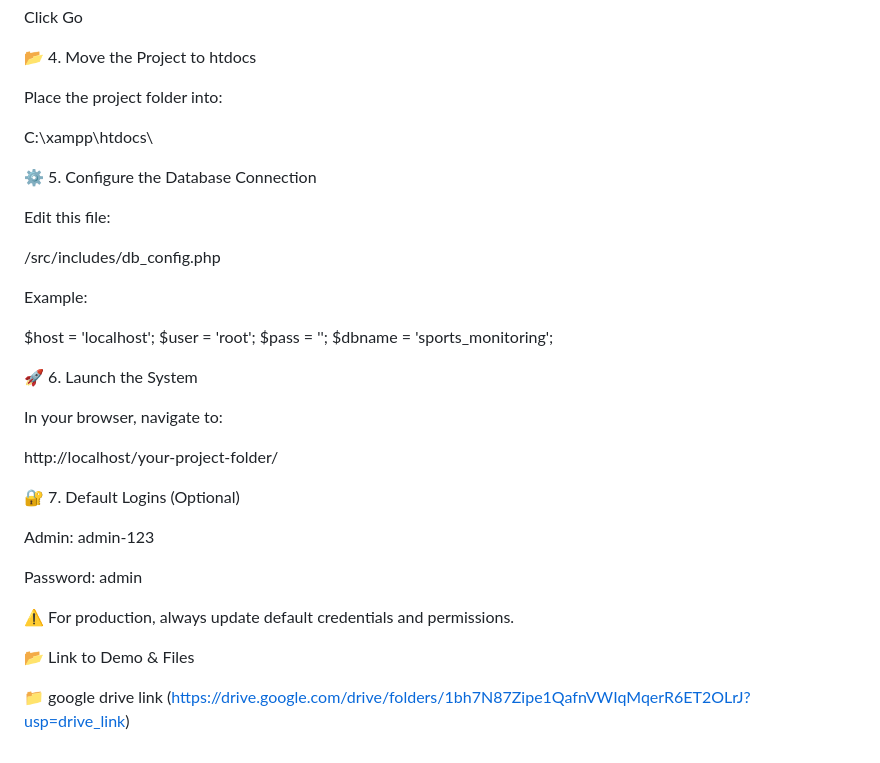
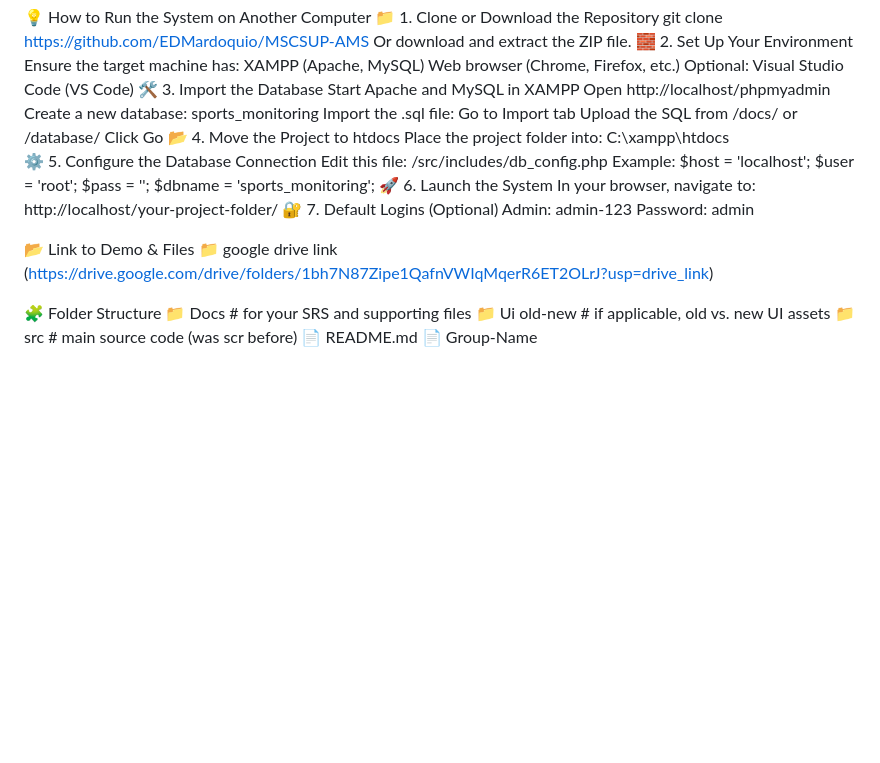
Before and after one commit to EDMardoquio/sports-committee-system, a Markdown page: README.md, the part around the change printed below. Rendered like a GitHub page; blank space fills up the shorter version.

```diff
--- a/README.md
+++ b/README.md
@@ -92,32 +53,26 @@ Place the project folder into:
 C:\xampp\htdocs\
-
 ⚙️ 5. Configure the Database Connection
-
 Edit this file:
-
 /src/includes/db_config.php
-
 Example:
-
 $host = 'localhost';
 $user = 'root';
 $pass = '';
 $dbname = 'sports_monitoring';
-
 🚀 6. Launch the System
-
 In your browser, navigate to:
-
 http://localhost/your-project-folder/
-
 🔐 7. Default Logins (Optional)
-
 Admin: admin-123
-
 Password: admin
 
-⚠️ For production, always update default credentials and permissions.
 
 📂 Link to Demo & Files
+📁 google drive link (https://drive.google.com/drive/folders/1bh7N87Zipe1QafnVWIqMqerR6ET2OLrJ?usp=drive_link)
 
-📁 google drive link (https://drive.google.com/drive/folders/1bh7N87Zipe1QafnVWIqMqerR6ET2OLrJ?usp=drive_link)
+🧩 Folder Structure
+📁 Docs               # for your SRS and supporting files
+📁 Ui old-new         # if applicable, old vs. new UI assets
+📁 src                # main source code (was scr before)
+📄 README.md
+📄 Group-Name
```
Also changed, not shown: other parts of README.md (+0 -39 lines).
